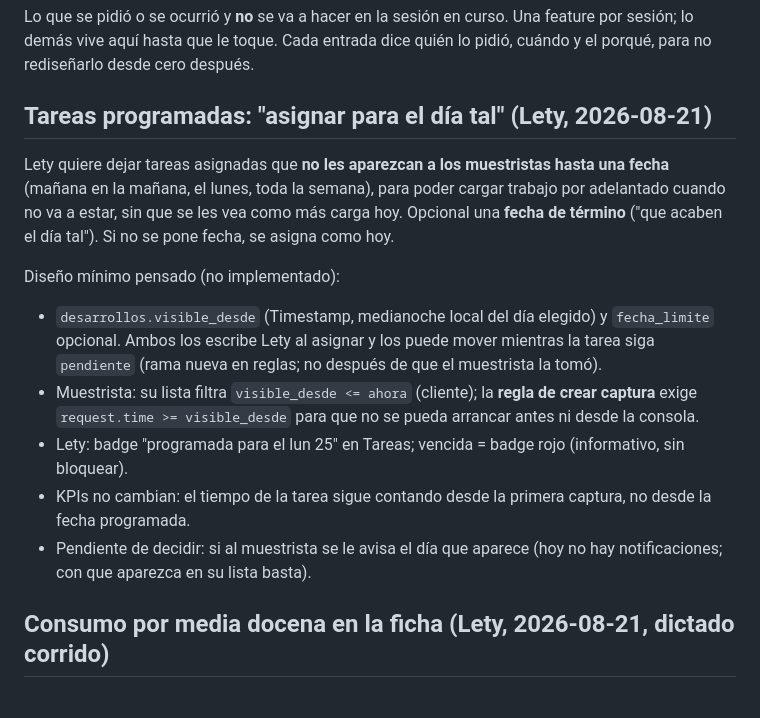
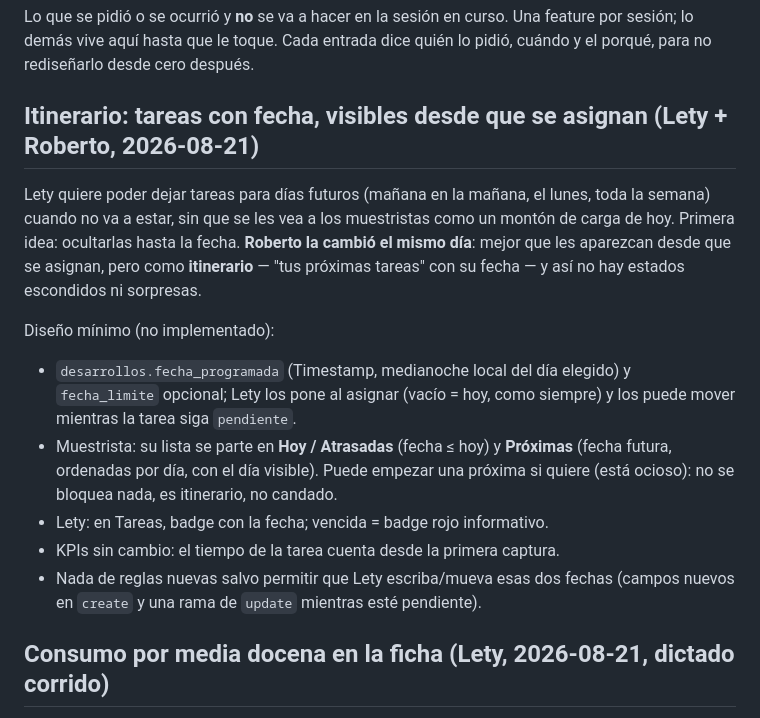
Before and after one commit to rl7103405-gif/RUNA, a Markdown page: IDEAS.md, the part around the change. Drawn GitHub-style.

Commit message:
IDEAS: las tareas con fecha van como itinerario visible, no escondidas
Co-Authored-By: Claude Opus 5 (1M context) <noreply@anthropic.com>

```diff
--- a/IDEAS.md
+++ b/IDEAS.md
@@ -4,28 +4,27 @@ Lo que se pidió o se ocurrió y **no** se va a hacer en la sesión en curso. Un
 feature por sesión; lo demás vive aquí hasta que le toque. Cada entrada dice
 quién lo pidió, cuándo y el porqué, para no rediseñarlo desde cero después.
 
-## Tareas programadas: "asignar para el día tal" (Lety, 2026-08-21)
+## Itinerario: tareas con fecha, visibles desde que se asignan (Lety + Roberto, 2026-08-21)
 
-Lety quiere dejar tareas asignadas que **no les aparezcan a los muestristas
-hasta una fecha** (mañana en la mañana, el lunes, toda la semana), para poder
-cargar trabajo por adelantado cuando no va a estar, sin que se les vea como
-más carga hoy. Opcional una **fecha de término** ("que acaben el día tal"). Si
-no se pone fecha, se asigna como hoy.
+Lety quiere poder dejar tareas para días futuros (mañana en la mañana, el
+lunes, toda la semana) cuando no va a estar, sin que se les vea a los
+muestristas como un montón de carga de hoy. Primera idea: ocultarlas hasta la
+fecha. **Roberto la cambió el mismo día**: mejor que les aparezcan desde que se
+asignan, pero como **itinerario** — "tus próximas tareas" con su fecha — y así
+no hay estados escondidos ni sorpresas.
 
-Diseño mínimo pensado (no implementado):
-- `desarrollos.visible_desde` (Timestamp, medianoche local del día elegido) y
-  `fecha_limite` opcional. Ambos los escribe Lety al asignar y los puede mover
-  mientras la tarea siga `pendiente` (rama nueva en reglas; no después de que
-  el muestrista la tomó).
-- Muestrista: su lista filtra `visible_desde <= ahora` (cliente); la **regla
-  de crear captura** exige `request.time >= visible_desde` para que no se
-  pueda arrancar antes ni desde la consola.
-- Lety: badge "programada para el lun 25" en Tareas; vencida = badge rojo
-  (informativo, sin bloquear).
-- KPIs no cambian: el tiempo de la tarea sigue contando desde la primera
-  captura, no desde la fecha programada.
-- Pendiente de decidir: si al muestrista se le avisa el día que aparece
-  (hoy no hay notificaciones; con que aparezca en su lista basta).
+Diseño mínimo (no implementado):
+- `desarrollos.fecha_programada` (Timestamp, medianoche local del día elegido)
+  y `fecha_limite` opcional; Lety los pone al asignar (vacío = hoy, como
+  siempre) y los puede mover mientras la tarea siga `pendiente`.
+- Muestrista: su lista se parte en **Hoy / Atrasadas** (fecha ≤ hoy) y
+  **Próximas** (fecha futura, ordenadas por día, con el día visible). Puede
+  empezar una próxima si quiere (está ocioso): no se bloquea nada, es
+  itinerario, no candado.
+- Lety: en Tareas, badge con la fecha; vencida = badge rojo informativo.
+- KPIs sin cambio: el tiempo de la tarea cuenta desde la primera captura.
+- Nada de reglas nuevas salvo permitir que Lety escriba/mueva esas dos fechas
+  (campos nuevos en `create` y una rama de `update` mientras esté pendiente).
 
 ## Consumo por media docena en la ficha (Lety, 2026-08-21, dictado corrido)
 
```
